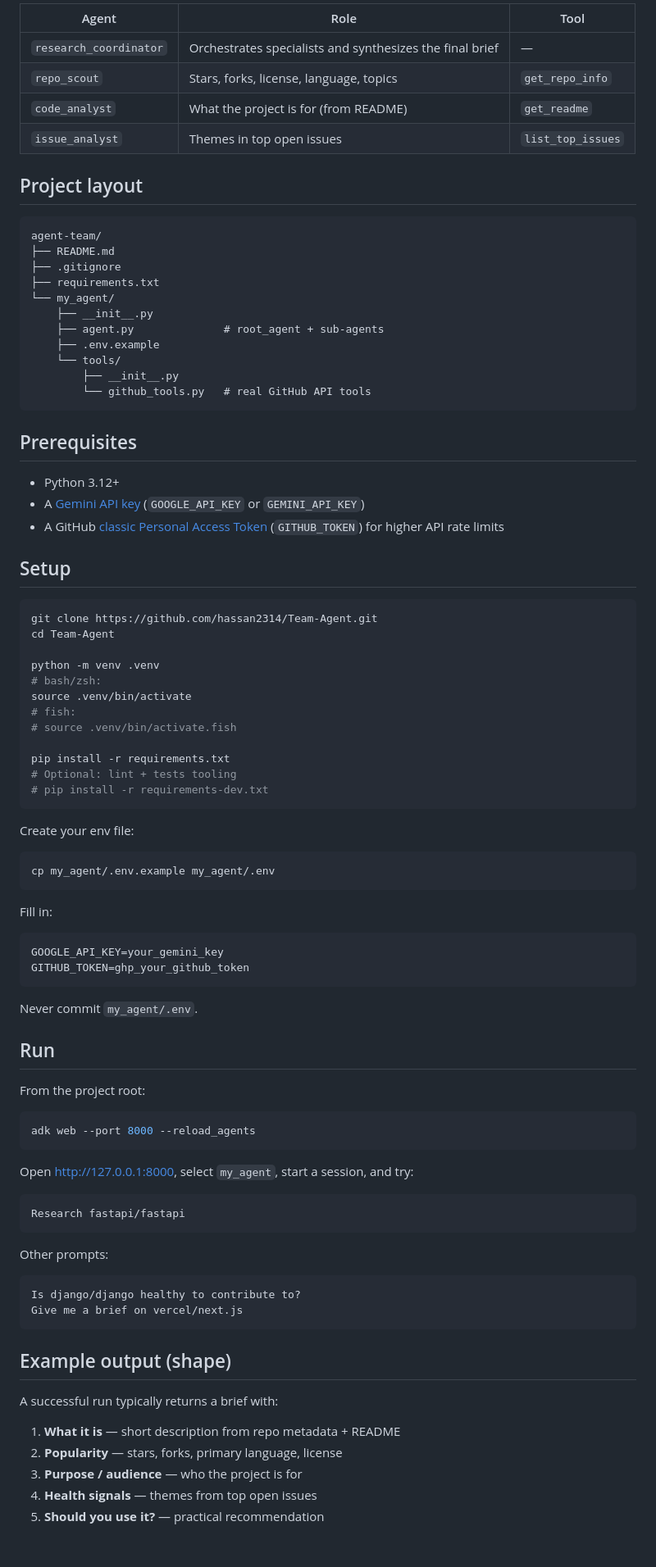
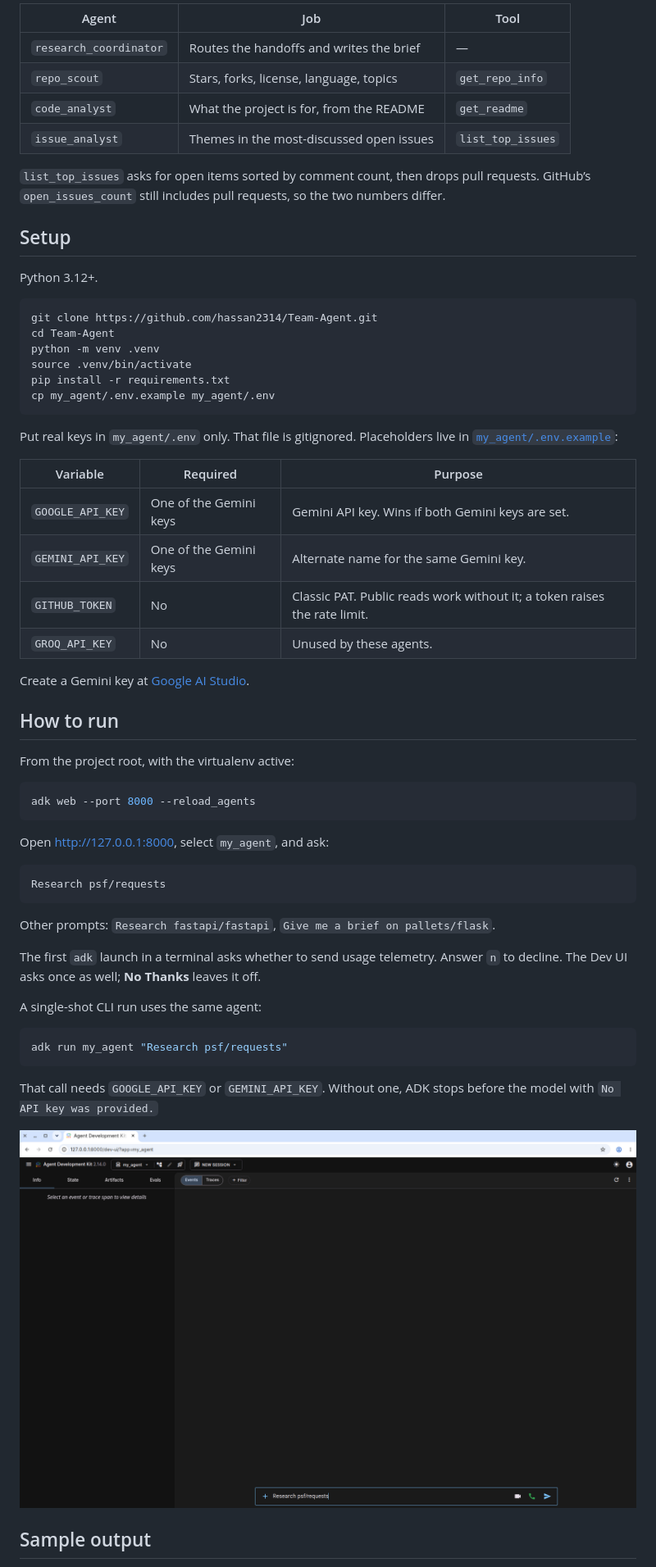
Before and after one commit to hassan2314/Team-Agent, a Markdown page: README.md, the part around one of its changes. Shown at 82% size. GitHub-like rendering; pictures changed too: docs/adk-dev-ui.png (added).

````diff
--- a/README.md
+++ b/README.md
@@ -25,94 +28,65 @@ research_coordinator          (routes the request, writes final brief)
 ```
 
-| Agent | Role | Tool |
-|-------|------|------|
-| `research_coordinator` | Orchestrates specialists and synthesizes the final brief | — |
+| Agent | Job | Tool |
+| --- | --- | --- |
+| `research_coordinator` | Routes the handoffs and writes the brief | — |
 | `repo_scout` | Stars, forks, license, language, topics | `get_repo_info` |
-| `code_analyst` | What the project is for (from README) | `get_readme` |
-| `issue_analyst` | Themes in top open issues | `list_top_issues` |
+| `code_analyst` | What the project is for, from the README | `get_readme` |
+| `issue_analyst` | Themes in the most-discussed open issues | `list_top_issues` |
 
-## Project layout
-
-```text
-agent-team/
-├── README.md
-├── .gitignore
-├── requirements.txt
-└── my_agent/
-    ├── __init__.py
-    ├── agent.py              # root_agent + sub-agents
-    ├── .env.example
-    └── tools/
-        ├── __init__.py
-        └── github_tools.py   # real GitHub API tools
-```
-
-## Prerequisites
-
-- Python 3.12+
-- A [Gemini API key](https://aistudio.google.com/apikey) (`GOOGLE_API_KEY` or `GEMINI_API_KEY`)
-- A GitHub [classic Personal Access Token](https://github.com/settings/tokens) (`GITHUB_TOKEN`) for higher API rate limits
+`list_top_issues` asks for open items sorted by comment count, then drops pull requests. GitHub’s `open_issues_count` still includes pull requests, so the two numbers differ.
 
 ## Setup
+
+Python 3.12+.
 
 ```bash
 git clone https://github.com/hassan2314/Team-Agent.git
 cd Team-Agent
-
 python -m venv .venv
-# bash/zsh:
 source .venv/bin/activate
-# fish:
-# source .venv/bin/activate.fish
-
 pip install -r requirements.txt
-# Optional: lint + tests tooling
-# pip install -r requirements-dev.txt
-```
-
-Create your env file:
-
-```bash
 cp my_agent/.env.example my_agent/.env
 ```
 
-Fill in:
+Put real keys in `my_agent/.env` only. That file is gitignored. Placeholders live in [`my_agent/.env.example`](my_agent/.env.example):
 
-```env
-GOOGLE_API_KEY=your_gemini_key
-GITHUB_TOKEN=ghp_your_github_token
-```
+| Variable | Required | Purpose |
+| --- | --- | --- |
+| `GOOGLE_API_KEY` | One of the Gemini keys | Gemini API key. Wins if both Gemini keys are set. |
+| `GEMINI_API_KEY` | One of the Gemini keys | Alternate name for the same Gemini key. |
+| `GITHUB_TOKEN` | No | Classic PAT. Public reads work without it; a token raises the rate limit. |
+| `GROQ_API_KEY` | No | Unused by these agents. |
 
-Never commit `my_agent/.env`.
+Create a Gemini key at [Google AI Studio](https://aistudio.google.com/apikey).
 
-## Run
+## How to run
 
-From the project root:
+From the project root, with the virtualenv active:
 
 ```bash
 adk web --port 8000 --reload_agents
 ```
 
-Open [http://127.0.0.1:8000](http://127.0.0.1:8000), select `my_agent`, start a session, and try:
+Open [http://127.0.0.1:8000](http://127.0.0.1:8000), select `my_agent`, and ask:
 
 ```text
-Research fastapi/fastapi
+Research psf/requests
 ```
 
-Other prompts:
+Other prompts: `Research fastapi/fastapi`, `Give me a brief on pallets/flask`.
 
-```text
-Is django/django healthy to contribute to?
-Give me a brief on vercel/next.js
+The first `adk` launch in a terminal asks whether to send usage telemetry. Answer `n` to decline. The Dev UI asks once as well; **No Thanks** leaves it off.
+
+A single-shot CLI run uses the same agent:
+
+```bash
+adk run my_agent "Research psf/requests"
 ```
 
-## Example output (shape)
+That call needs `GOOGLE_API_KEY` or `GEMINI_API_KEY`. Without one, ADK stops before the model with `No API key was provided.`
 
-A successful run typically returns a brief with:
+![ADK Dev UI with my_agent selected and the prompt typed](docs/adk-dev-ui.png)
 
-1. **What it is** — short description from repo metadata + README
-2. **Popularity** — stars, forks, primary language, license
-3. **Purpose / audience** — who the project is for
-4. **Health signals** — themes from top open issues
-5. **Should you use it?** — practical recommendation
+## Sample output
 
````
Also changed, not shown: other parts of README.md (+49 -27 lines), docs/live-tool-run.png (added), 1 other file.
